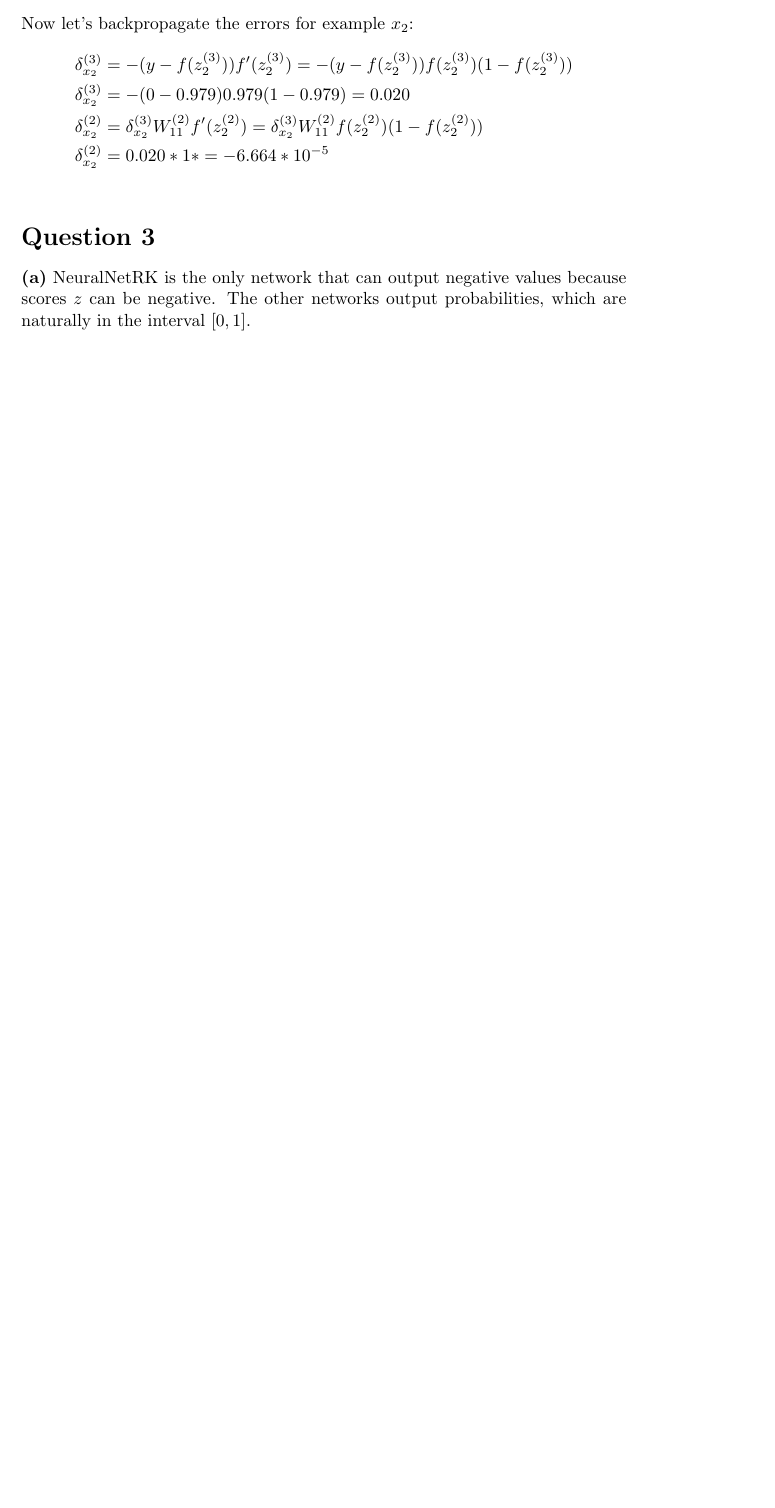
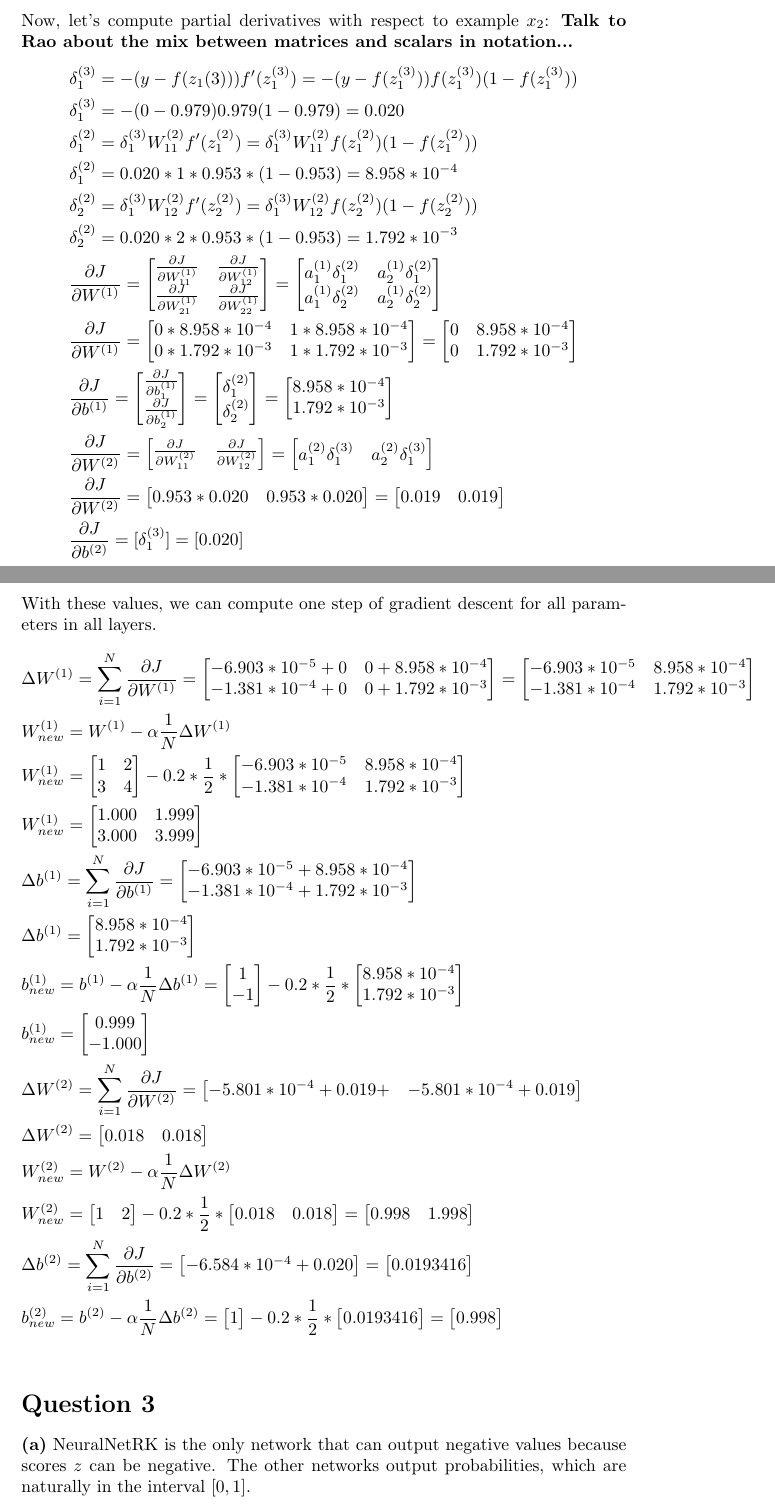
Before and after one commit to alibezz/ml_homework_spring_2019, a LaTeX problem sheet (hw4_written_answers_part1.tex): part of page 5 of 6 before the commit and two parts of pages 5 and 6 of 7 after it, the two joined at a grey line, cut at the place of the change, the shorter picture padded with empty space. Compiled offline with pdfLaTeX.

Commit message:
done with q2

```diff
--- a/hw4_written_answers_part1.tex
+++ b/hw4_written_answers_part1.tex
@@ -355,16 +371,169 @@ values $z_2^{(2)}$, $a_2^{(2)}$, $z_2^{(3)}$, and $a_2^{(3)}$ are:
   \end{bmatrix}
 \end{split}
 \end{gather*}
-Now let's backpropagate the errors for example $x_2$:
+Now, let's compute partial derivatives with respect to example $x_2$:
+\textbf{Talk to Rao about the mix between matrices and scalars in notation...}
 \begin{gather*}
 \begin{split}
-&\delta_{x_2}^{(3)} = -(y - f(z_2^{(3)}))f'(z_2^{(3)}) = -(y - f(z_2^{(3)}))f(z_2^{(3)})(1 - f(z_2^{(3)}))\\
-&\delta_{x_2}^{(3)} = -(0 - 0.979)0.979(1 - 0.979) = 0.020\\
-&\delta_{x_2}^{(2)} = \delta_{x_2}^{(3)}W_{11}^{(2)}f'(z_2^{(2)}) = \delta_{x_2}^{(3)}W_{11}^{(2)}f(z_2^{(2)})(1 - f(z_2^{(2)}))\\
-&\delta_{x_2}^{(2)} = 0.020*1* = -6.664*10^{-5}
+&\delta_1^{(3)} = -(y - f(z_1{(3)}))f'(z_1^{(3)}) = -(y - f(z_1^{(3)}))f(z_1^{(3)})(1 - f(z_1^{(3)}))\\
+&\delta_1^{(3)} = -(0 - 0.979)0.979(1 - 0.979) = 0.020\\
+&\delta_1^{(2)} = \delta_1^{(3)}W_{11}^{(2)}f'(z_1^{(2)}) = \delta_1^{(3)}W_{11}^{(2)}f(z_1^{(2)})(1 - f(z_1^{(2)}))\\
+&\delta_1^{(2)} = 0.020*1*0.953*(1 - 0.953) = 8.958*10^{-4}\\
+&\delta_2^{(2)} = \delta_1^{(3)}W_{12}^{(2)}f'(z_2^{(2)}) = \delta_1^{(3)}W_{12}^{(2)}f(z_2^{(2)})(1 - f(z_2^{(2)}))\\
+&\delta_2^{(2)} = 0.020 * 2 * 0.953*(1- 0.953) = 1.792*10^{-3}\\
+&\frac{\partial J}{\partial W^{(1)}} =
+ \begin{bmatrix}
+   \frac{\partial J}{\partial W_{11}^{(1)}} & \frac{\partial J}{\partial W_{12}^{(1)}}\\
+  \frac{\partial J}{\partial W_{21}^{(1)}} & \frac{\partial J}{\partial W_{22}^{(1)}}\\
+  \end{bmatrix}
+   =
+ \begin{bmatrix}
+   a_1^{(1)}\delta_1^{(2)} & a_2^{(1)}\delta_1^{(2)}\\
+   a_1^{(1)}\delta_2^{(2)} & a_2^{(1)}\delta_2^{(2)}\\
+  \end{bmatrix}\\
+& \frac{\partial J}{\partial W^{(1)}} =
+  \begin{bmatrix}
+   0*8.958*10^{-4} & 1*8.958*10^{-4}\\
+   0*1.792*10^{-3} & 1*1.792*10^{-3}\\
+  \end{bmatrix}
+ =
+  \begin{bmatrix}
+   0 & 8.958*10^{-4}\\
+   0 & 1.792*10^{-3}\\
+  \end{bmatrix}
+\\
+&\frac{\partial J}{\partial b^{(1)}} =
+ \begin{bmatrix}
+   \frac{\partial J}{\partial b_1^{(1)}}\\
+  \frac{\partial J}{\partial b_2^{(1)}}\\
+  \end{bmatrix}
+  =
+ \begin{bmatrix}
+   \delta_1^{(2)}\\
+   \delta_2^{(2)}\\
+  \end{bmatrix}
+  =
+  \begin{bmatrix}
+   8.958*10^{-4}\\
+   1.792*10^{-3}\\
+  \end{bmatrix}
+\\
+&\frac{\partial J}{\partial W^{(2)}} =
+ \begin{bmatrix}
+   \frac{\partial J}{\partial W_{11}^{(2)}} & \frac{\partial J}{\partial W_{12}^{(2)}}\\
+  \end{bmatrix}
+  =
+ \begin{bmatrix}
+   a_1^{(2)}\delta_1^{(3)} & a_2^{(2)}\delta_1^{(3)}\\
+  \end{bmatrix}
+\\
+&\frac{\partial J}{\partial W^{(2)}}   =
+  \begin{bmatrix}
+   0.953*0.020 & 0.953*0.020\\
+  \end{bmatrix}
+  =
+  \begin{bmatrix}
+   0.019 & 0.019\\
+  \end{bmatrix}
+\\
+&\frac{\partial J}{\partial b^{(2)}} = [\delta_1^{(3)}] = [0.020]\\
 \end{split}
 \end{gather*}
-
+With these values, we can compute one step of gradient descent for all parameters in all layers.
+\begin{gather*}
+\begin{split}
+&\Delta W^{(1)} = \sum_{i = 1}^N \frac{\partial J}{\partial W^{(1)}} =
+  \begin{bmatrix}
+    -6.903*10^{-5} + 0 & 0 + 8.958*10^{-4}\\
+   -1.381*10^{-4} + 0 & 0 + 1.792*10^{-3}\\
+  \end{bmatrix}
+=
+  \begin{bmatrix}
+  -6.903*10^{-5} & 8.958*10^{-4}\\
+  -1.381*10^{-4} & 1.792*10^{-3}\\
+  \end{bmatrix}
+  \\
+&W_{new}^{(1)} = W^{(1)} - \alpha\frac{1}{N}\Delta W^{(1)}\\
+&W_{new}^{(1)} =
+\begin{bmatrix}
+1 & 2\\
+3 & 4\\
+\end{bmatrix}
+- 0.2 * \frac{1}{2} *
+\begin{bmatrix}
+-6.903*10^{-5} & 8.958*10^{-4}\\
+-1.381*10^{-4} & 1.792*10^{-3}\\
+\end{bmatrix}\\
+&W_{new}^{(1)} =
+\begin{bmatrix}
+1.000 & 1.999\\
+3.000 & 3.999\\
+\end{bmatrix}\\
+&\Delta b^{(1)} = \sum_{i = 1}^N \frac{\partial J}{\partial b^{(1)}} =
+\begin{bmatrix}
+-6.903*10^{-5} + 8.958*10^{-4} \\
+-1.381*10^{-4} + 1.792*10^{-3}\\
+\end{bmatrix}\\
+&\Delta b^{(1)} =
+\begin{bmatrix}
+8.958*10^{-4} \\
+1.792*10^{-3}\\
+\end{bmatrix}\\
+&b_{new}^{(1)} = b^{(1)} - \alpha\frac{1}{N}\Delta b^{(1)} =
+\begin{bmatrix}
+1\\
+-1\\
+\end{bmatrix}
+- 0.2*\frac{1}{2} *
+\begin{bmatrix}
+8.958*10^{-4} \\
+1.792*10^{-3}\\
+\end{bmatrix}\\
+&b_{new}^{(1)} =
+\begin{bmatrix}
+0.999 \\
+-1.000\\
+\end{bmatrix}\\
+&\Delta W^{(2)} = \sum_{i = 1}^N \frac{\partial J}{\partial W^{(2)}} =
+  \begin{bmatrix}
+    -5.801*10^{-4} + 0.019 +  & -5.801*10^{-4} + 0.019\\
+  \end{bmatrix}\\
+&\Delta W^{(2)} =
+  \begin{bmatrix}
+    0.018 & 0.018\\
+  \end{bmatrix}\\
+&W_{new}^{(2)} = W^{(2)} - \alpha\frac{1}{N}\Delta W^{(2)}\\
+&W_{new}^{(2)} =
+  \begin{bmatrix}
+    1 & 2\\
+  \end{bmatrix}
+- 0.2*\frac{1}{2}*
+  \begin{bmatrix}
+    0.018 & 0.018\\
+  \end{bmatrix} =
+  \begin{bmatrix}
+    0.998 & 1.998\\
+  \end{bmatrix}\\
+&\Delta b^{(2)} = \sum_{i = 1}^N \frac{\partial J}{\partial b^{(2)}} =
+\begin{bmatrix}
+-6.584*10^{-4} + 0.020\\
+\end{bmatrix} =
+\begin{bmatrix}
+0.0193416\\
+\end{bmatrix}\\
+&b_{new}^{(2)} = b^{(2)} - \alpha\frac{1}{N}\Delta b^{(2)} =
+\begin{bmatrix}
+1\\
+\end{bmatrix} - 0.2*\frac{1}{2}*
+\begin{bmatrix}
+0.0193416\\
+\end{bmatrix}
+=
+\begin{bmatrix}
+ 0.998\\
+\end{bmatrix}\\
+\end{split}
+\end{gather*}
 
 \hfill
 \section*{Question 3} \textbf{(a)} NeuralNetRK is the only network that can output negative values because scores $z$ can be negative. The other
```
Also changed, not shown: hw4_written_answers_part1.tex (64 more changed lines).
